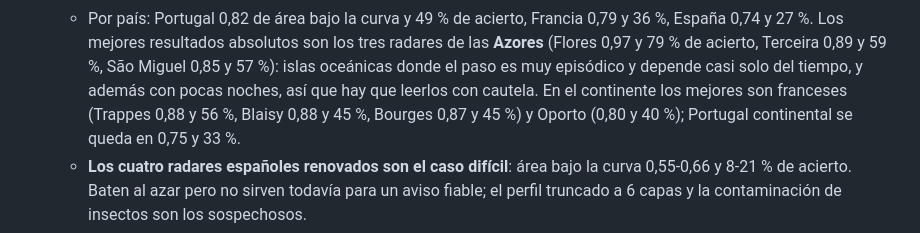
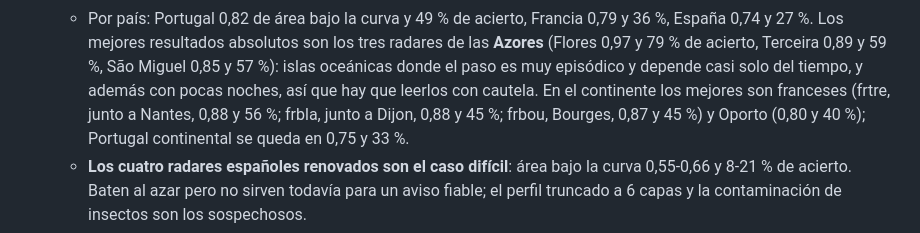
Before and after one commit to Asensio94/sub-nocte, a Markdown page: README.md, the part around the change. Drawn GitHub-style.

Commit message:
README: identificar los radares franceses por coordenadas, no por el codigo

```diff
--- a/README.md
+++ b/README.md
@@ -47,7 +47,8 @@ reduciendo colisiones con edificios. En Europa existen los datos (Aloft, ENRAM,
     Los mejores resultados absolutos son los tres radares de las **Azores** (Flores 0,97 y 79 % de acierto,
     Terceira 0,89 y 59 %, São Miguel 0,85 y 57 %): islas oceánicas donde el paso es muy episódico y depende casi
     solo del tiempo, y además con pocas noches, así que hay que leerlos con cautela. En el continente los mejores
-    son franceses (Trappes 0,88 y 56 %, Blaisy 0,88 y 45 %, Bourges 0,87 y 45 %) y Oporto (0,80 y 40 %);
+    son franceses (frtre, junto a Nantes, 0,88 y 56 %; frbla, junto a Dijon, 0,88 y 45 %; frbou, Bourges, 0,87
+    y 45 %) y Oporto (0,80 y 40 %);
     Portugal continental se queda en 0,75 y 33 %.
   - **Los cuatro radares españoles renovados son el caso difícil**: área bajo la curva 0,55-0,66 y 8-21 % de
     acierto. Baten al azar pero no sirven todavía para un aviso fiable; el perfil truncado a 6 capas y la
```
